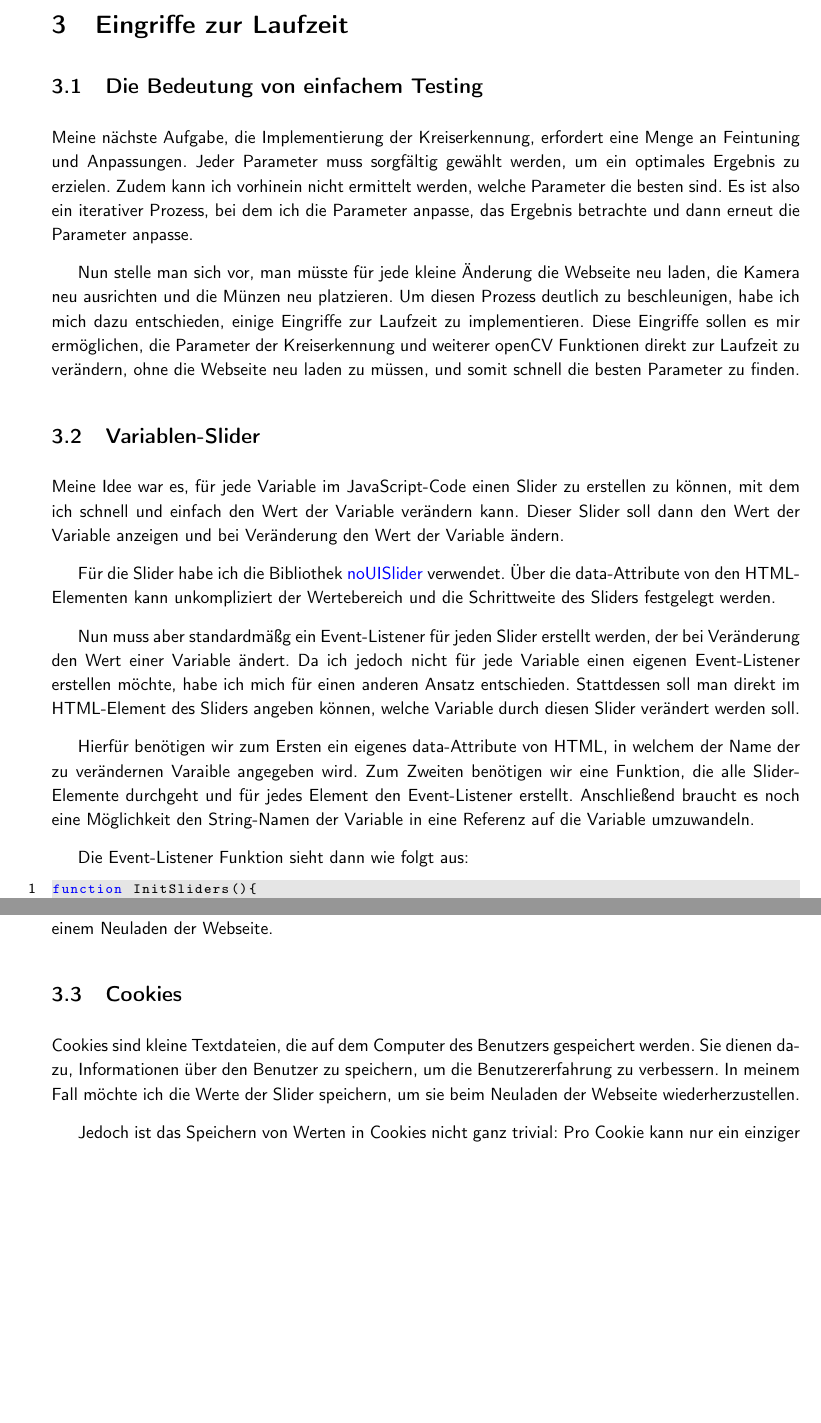
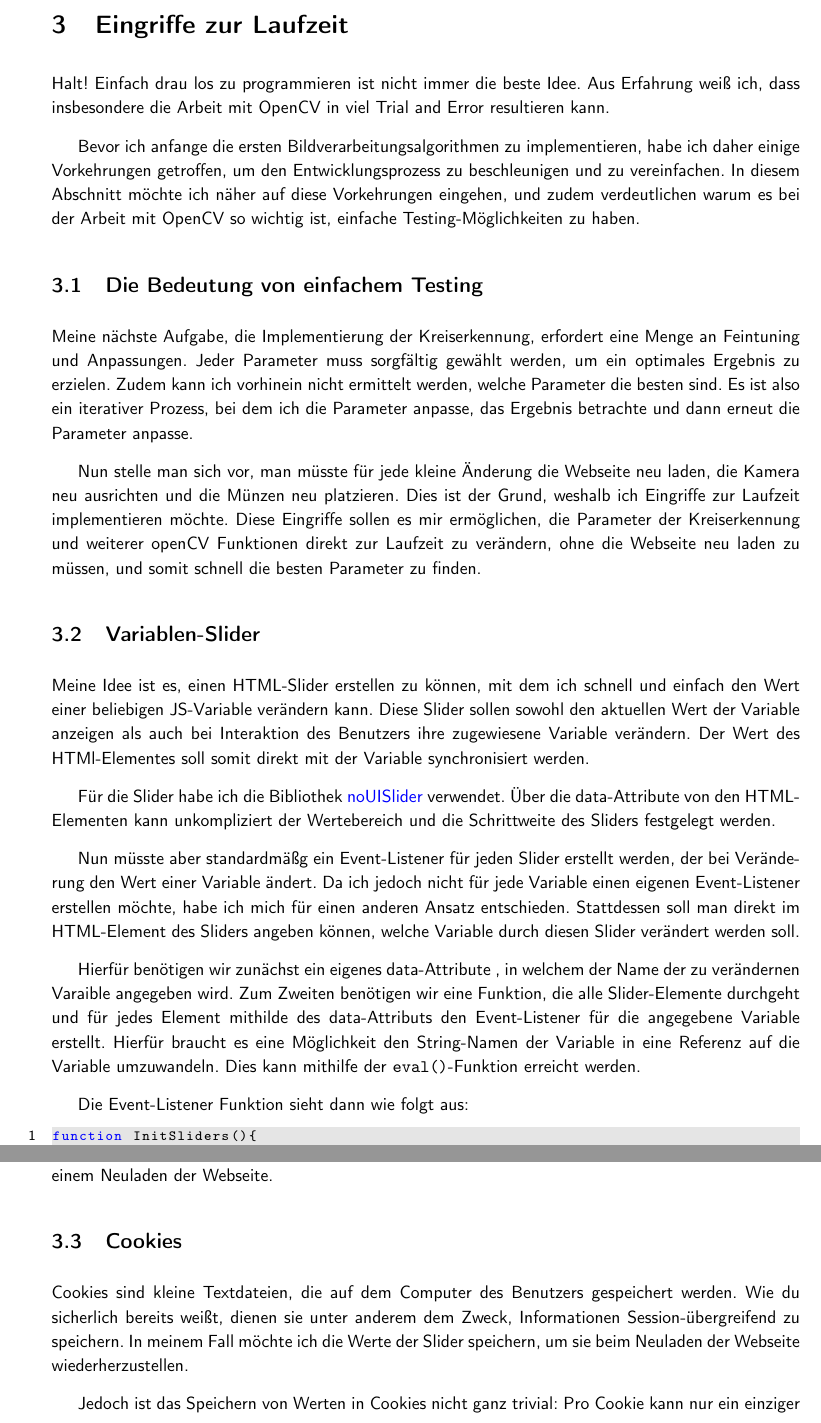
Before and after one commit to C0denator/CoinFinder, a LaTeX document (Devlog/Devlog.tex, which reads Devlog/Entries/3_Testing.tex): two parts of pages 11 and 13 of 34, joined at a grey line, cut so that both start at the same text, the shorter picture padded with empty space. Compiled offline with pdfLaTeX.

Commit message:
Devlog: 3_Testing

```diff
--- a/Devlog/Entries/3_Testing.tex
+++ b/Devlog/Entries/3_Testing.tex
@@ -1,18 +1,21 @@
 \section{Eingriffe zur Laufzeit}
+Halt! Einfach drau los zu programmieren ist nicht immer die beste Idee. Aus Erfahrung weiß ich, dass insbesondere die Arbeit mit OpenCV in viel Trial and Error resultieren kann.
+
+Bevor ich anfange die ersten Bildverarbeitungsalgorithmen zu implementieren, habe ich daher einige Vorkehrungen getroffen, um den Entwicklungsprozess zu beschleunigen und zu vereinfachen. In diesem Abschnitt möchte ich näher auf diese Vorkehrungen eingehen, und zudem verdeutlichen warum es bei der Arbeit mit OpenCV so wichtig ist, einfache Testing-Möglichkeiten zu haben.
 
 \subsection{Die Bedeutung von einfachem Testing}
 Meine nächste Aufgabe, die Implementierung der Kreiserkennung, erfordert eine Menge an Feintuning und Anpassungen. Jeder Parameter muss sorgfältig gewählt werden, um ein optimales Ergebnis zu erzielen. Zudem kann ich vorhinein nicht ermittelt werden, welche Parameter die besten sind. Es ist also ein iterativer Prozess, bei dem ich die Parameter anpasse, das Ergebnis betrachte und dann erneut die Parameter anpasse.
 
-Nun stelle man sich vor, man müsste für jede kleine Änderung die Webseite neu laden, die Kamera neu ausrichten und die Münzen neu platzieren. Um diesen Prozess deutlich zu beschleunigen, habe ich mich dazu entschieden, einige Eingriffe zur Laufzeit zu implementieren. Diese Eingriffe sollen es mir ermöglichen, die Parameter der Kreiserkennung und weiterer openCV Funktionen direkt zur Laufzeit zu verändern, ohne die Webseite neu laden zu müssen, und somit schnell die besten Parameter zu finden.
+Nun stelle man sich vor, man müsste für jede kleine Änderung die Webseite neu laden, die Kamera neu ausrichten und die Münzen neu platzieren. Dies ist der Grund, weshalb ich Eingriffe zur Laufzeit implementieren möchte. Diese Eingriffe sollen es mir ermöglichen, die Parameter der Kreiserkennung und weiterer openCV Funktionen direkt zur Laufzeit zu verändern, ohne die Webseite neu laden zu müssen, und somit schnell die besten Parameter zu finden.
 
 \subsection{Variablen-Slider}
-Meine Idee war es, für jede Variable im JavaScript-Code einen Slider zu erstellen zu können, mit dem ich schnell und einfach den Wert der Variable verändern kann. Dieser Slider soll dann den Wert der Variable anzeigen und bei Veränderung den Wert der Variable ändern.
+Meine Idee ist es, einen HTML-Slider erstellen zu können, mit dem ich schnell und einfach den Wert einer beliebigen JS-Variable verändern kann. Diese Slider sollen sowohl den aktuellen Wert der Variable anzeigen als auch bei Interaktion des Benutzers ihre zugewiesene Variable verändern. Der Wert des HTMl-Elementes soll somit direkt mit der Variable synchronisiert werden.
 
 Für die Slider habe ich die Bibliothek \href{https://refreshless.com/nouislider/}{noUISlider} verwendet.  Über die data-Attribute von den HTML-Elementen kann unkompliziert der Wertebereich und die Schrittweite des Sliders festgelegt werden.
 
-Nun muss aber standardmäßg ein Event-Listener für jeden Slider erstellt werden, der bei Veränderung den Wert einer Variable ändert. Da ich jedoch nicht für jede Variable einen eigenen Event-Listener erstellen möchte, habe ich mich für einen anderen Ansatz entschieden. Stattdessen soll man direkt im HTML-Element des Sliders angeben können, welche Variable durch diesen Slider verändert werden soll.
+Nun müsste aber standardmäßg ein Event-Listener für jeden Slider erstellt werden, der bei Veränderung den Wert einer Variable ändert. Da ich jedoch nicht für jede Variable einen eigenen Event-Listener erstellen möchte, habe ich mich für einen anderen Ansatz entschieden. Stattdessen soll man direkt im HTML-Element des Sliders angeben können, welche Variable durch diesen Slider verändert werden soll.
 
-Hierfür benötigen wir zum Ersten ein eigenes data-Attribute von HTML, in welchem der Name der zu verändernen Varaible angegeben wird. Zum Zweiten benötigen wir eine Funktion, die alle Slider-Elemente durchgeht und für jedes Element den Event-Listener erstellt. Anschließend braucht es noch eine Möglichkeit den String-Namen der Variable in eine Referenz auf die Variable umzuwandeln.
+Hierfür benötigen wir zunächst ein eigenes data-Attribute , in welchem der Name der zu verändernen Varaible angegeben wird. Zum Zweiten benötigen wir eine Funktion, die alle Slider-Elemente durchgeht und für jedes Element mithilde des data-Attributs den Event-Listener für die angegebene Variable erstellt. Hierfür braucht es eine Möglichkeit den String-Namen der Variable in eine Referenz auf die Variable umzuwandeln. Dies kann mithilfe der \texttt{eval()}-Funktion erreicht werden.
 
 Die Event-Listener Funktion sieht dann wie folgt aus:
 
@@ -129,7 +132,7 @@ Wie du vielleicht gesehen hast, gibt es auch noch die Funktionen SetSliderValueF
 
 \subsection{Cookies}
 
-Cookies sind kleine Textdateien, die auf dem Computer des Benutzers gespeichert werden. Sie dienen dazu, Informationen über den Benutzer zu speichern, um die Benutzererfahrung zu verbessern. In meinem Fall möchte ich die Werte der Slider speichern, um sie beim Neuladen der Webseite wiederherzustellen.
+Cookies sind kleine Textdateien, die auf dem Computer des Benutzers gespeichert werden. Wie du sicherlich bereits weißt, dienen sie unter anderem dem Zweck, Informationen Session-übergreifend zu speichern. In meinem Fall möchte ich die Werte der Slider speichern, um sie beim Neuladen der Webseite wiederherzustellen.
 
 Jedoch ist das Speichern von Werten in Cookies nicht ganz trivial: Pro Cookie kann nur ein einziger String mit einer maximalen Länge von 4096 Bytes gespeichert werden. Da die Werte der Slider jedoch Arrays von Zahlen sind, müssen diese erst in einen String umgewandelt werden. Hierfür habe ich mich für die JSON.stringify()-Funktion entschieden, die ein JavaScript-Objekt in einen JSON-String umwandelt. Die Funktion zum schreiben des Cookies sieht dann wie folgt aus:
 
```
Also changed, not shown: Devlog/Entries/3_Testing.tex (4 more changed lines).
